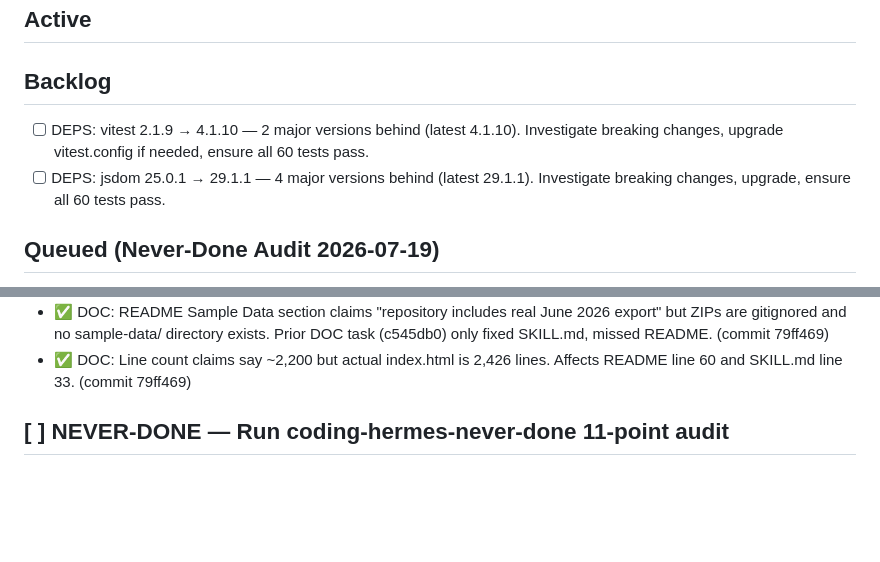
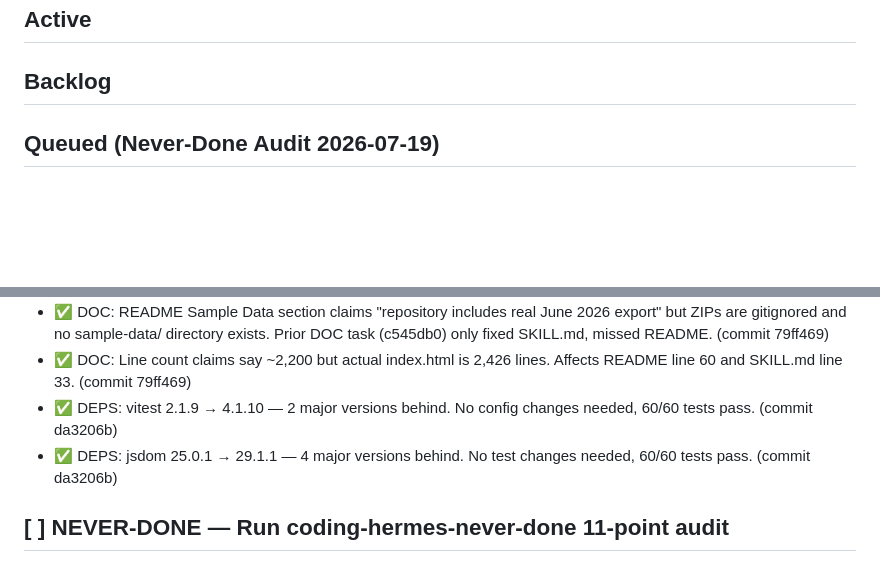
Before and after one commit to totalwindupflightsystems/deepseek-dashboard, a Markdown page: .coding-hermes/tasks.md, 2 parts joined by grey strips. Drawn GitHub-style; blank space fills up the shorter version.

Commit message:
chore: board update — mark vitest + jsdom DEPS complete (6e24d7a)
Co-authored-by: Alexis Okuwa <wojonstech@gmail.com>

```diff
--- a/.coding-hermes/tasks.md
+++ b/.coding-hermes/tasks.md
@@ -3,9 +3,6 @@
 ## Active
 
 ## Backlog
-
-- [ ] DEPS: vitest 2.1.9 → 4.1.10 — 2 major versions behind (latest 4.1.10). Investigate breaking changes, upgrade vitest.config if needed, ensure all 60 tests pass.
-- [ ] DEPS: jsdom 25.0.1 → 29.1.1 — 4 major versions behind (latest 29.1.1). Investigate breaking changes, upgrade, ensure all 60 tests pass.
 
 ## Queued (Never-Done Audit 2026-07-19)
 
@@ -57,6 +54,8 @@
 - ✅ P2: Chart export as PNG — download button on each Chart.js chart card, toBase64Image(), filename includes chart type + date range
 - ✅ DOC: README Sample Data section claims "repository includes real June 2026 export" but ZIPs are gitignored and no sample-data/ directory exists. Prior DOC task (c545db0) only fixed SKILL.md, missed README. (commit 79ff469)
 - ✅ DOC: Line count claims say ~2,200 but actual index.html is 2,426 lines. Affects README line 60 and SKILL.md line 33. (commit 79ff469)
+- ✅ DEPS: vitest 2.1.9 → 4.1.10 — 2 major versions behind. No config changes needed, 60/60 tests pass. (commit da3206b)
+- ✅ DEPS: jsdom 25.0.1 → 29.1.1 — 4 major versions behind. No test changes needed, 60/60 tests pass. (commit da3206b)
 
 ## [ ] NEVER-DONE — Run coding-hermes-never-done 11-point audit
 
```
